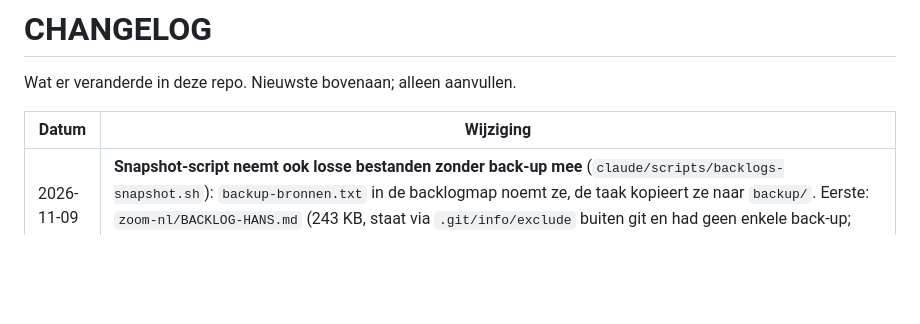
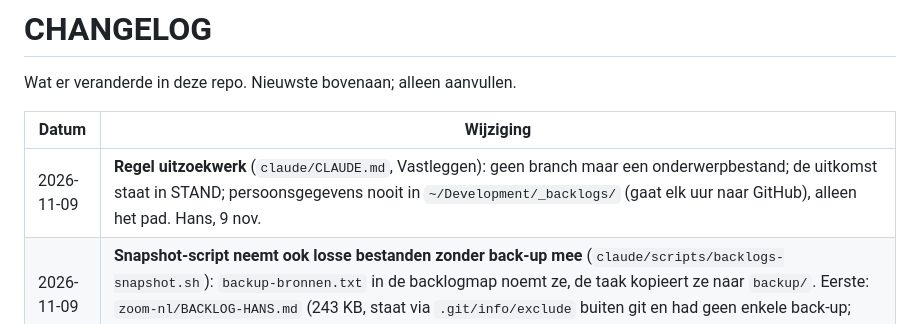
Before and after one commit to hklplrhft/ai-engineering-docs, a Markdown page: CHANGELOG.md, the part around the change. Rendered like a GitHub page; blank space fills up the shorter version.

```diff
--- a/CHANGELOG.md
+++ b/CHANGELOG.md
@@ -4,6 +4,7 @@ Wat er veranderde in deze repo. Nieuwste bovenaan; alleen aanvullen.
 
 | Datum | Wijziging |
 |---|---|
+| 2026-11-09 | **Regel uitzoekwerk** (`claude/CLAUDE.md`, Vastleggen): geen branch maar een onderwerpbestand; de uitkomst staat in STAND; persoonsgegevens nooit in `~/Development/_backlogs/` (gaat elk uur naar GitHub), alleen het pad. Hans, 9 nov. |
 | 2026-11-09 | **Snapshot-script neemt ook losse bestanden zonder back-up mee** (`claude/scripts/backlogs-snapshot.sh`): `backup-bronnen.txt` in de backlogmap noemt ze, de taak kopieert ze naar `backup/`. Eerste: `zoom-nl/BACKLOG-HANS.md` (243 KB, staat via `.git/info/exclude` buiten git en had geen enkele back-up; gitleaks: 0 vondsten). Opnieuw geïnstalleerd; kopie gelijk aan het origineel, gepusht 16:21. |
 | 2026-11-09 | **Regels backlog per project** (`claude/CLAUDE.md`, stap 2 van het plan backlogs per project): één onderwerp per terminal; stand per onderwerp lezen bij de start en bijwerken aan het eind van elk werkmoment; waar de backlog staat per soort project (eigen project, teamrepo, zoom-nl); regels voor `~/Development/_backlogs/`; "verwerk de inbox"; HANDOFF-tabelregel en eindesessie-regel verwijzen naar de stand per onderwerp; pad in de witregel-regel bijgewerkt. |
 | 2026-11-09 | **Stap 1 plan backlogs uitgevoerd (externe systemen).** Nieuwe privémap `~/Development/_backlogs` met eigen git-repo; GitHub-repo `han-s-kl/backlogs` (privé, aangemaakt door Hans); de zes `~/Development/_backlog_*.txt` ongewijzigd verhuisd (sha256 voor en na gelijk), eerste commit `1b61ad1`; Notch `backlogDirectory` van `~/Development` naar `~/Development/_backlogs` (config-back-up in de sessie-scratchpad), Notch herstart; launchd-taak `nl.hanskluppel.backlogs-snapshot` geïnstalleerd met `install-backlogs-snapshot.sh` (elk uur, log `~/Library/Logs/backlogs-snapshot.log`), eerste push 15:50. Push via een git-credential-helper in de repo die het token van `han-s-kl` bij `gh` ophaalt (de globale gh-helper gaf vanuit launchd geen wachtwoord). gitleaks getest met een nep-token: tegengehouden. Terugweg: zie het plan. |
```
Also changed, not shown: claude/CLAUDE.md (+1 -0 lines).
